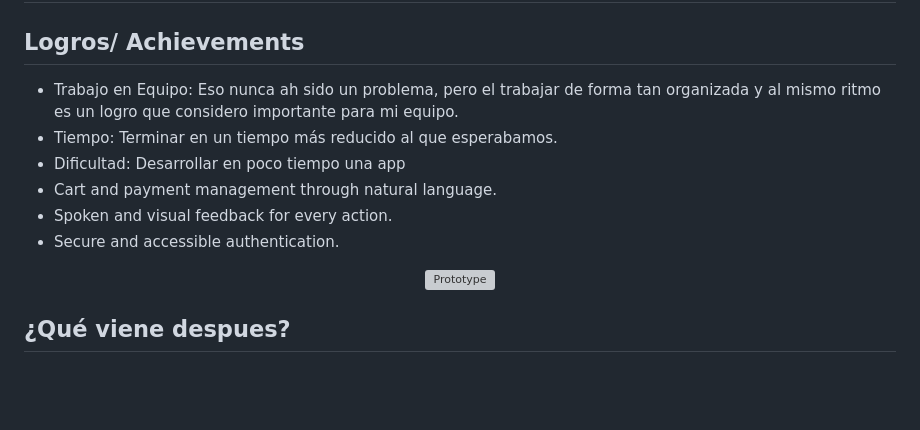
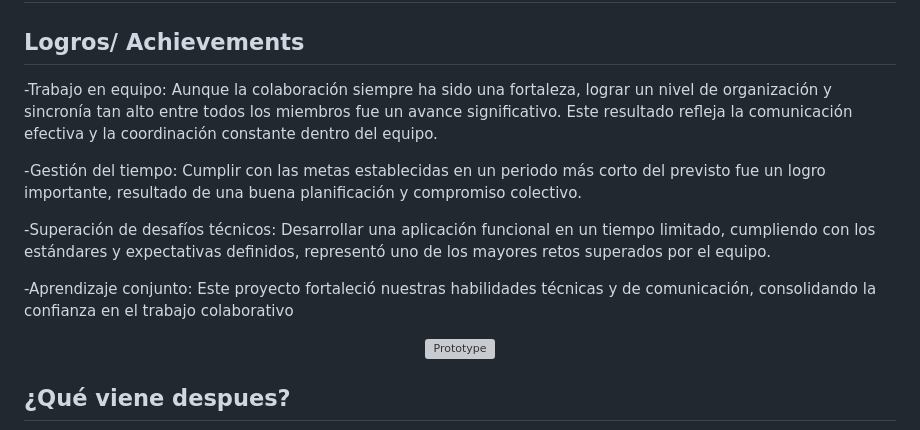
Before and after one commit to DennysJ/KaizenShop, a Markdown page: README.md, the part around the change. Rendered like a GitHub page; blank space fills up the shorter version; grey boxes are pictures that could not be loaded.

```diff
--- a/README.md
+++ b/README.md
@@ -176,12 +176,14 @@ Kai: “It’s been a pleasure assisting you. Come back soon for more smart shop
 
 
 ## Logros/ Achievements
-- Trabajo en Equipo: Eso nunca ah sido un problema, pero el trabajar de forma tan organizada y al mismo ritmo es un logro que considero importante para mi equipo.
-- Tiempo: Terminar en un tiempo más reducido al que esperabamos.
-- Dificultad: Desarrollar en poco tiempo una app
-- Cart and payment management through natural language.
-- Spoken and visual feedback for every action.
-- Secure and accessible authentication.
+-Trabajo en equipo: Aunque la colaboración siempre ha sido una fortaleza, lograr un nivel de organización y sincronía tan alto entre todos los miembros fue un avance significativo. Este resultado refleja la comunicación efectiva y la coordinación constante dentro del equipo.
+
+-Gestión del tiempo: Cumplir con las metas establecidas en un periodo más corto del previsto fue un logro importante, resultado de una buena planificación y compromiso colectivo.
+
+-Superación de desafíos técnicos: Desarrollar una aplicación funcional en un tiempo limitado, cumpliendo con los estándares y expectativas definidos, representó uno de los mayores retos superados por el equipo.
+
+-Aprendizaje conjunto: Este proyecto fortaleció nuestras habilidades técnicas y de comunicación, consolidando la confianza en el trabajo colaborativo
+
 
 <div align="center">
   <img src="https://github.com/DennysJ/KaizenShop/blob/main/Img-KaizenShop/Prototype.jpg" alt="Prototype" width="300">
```
